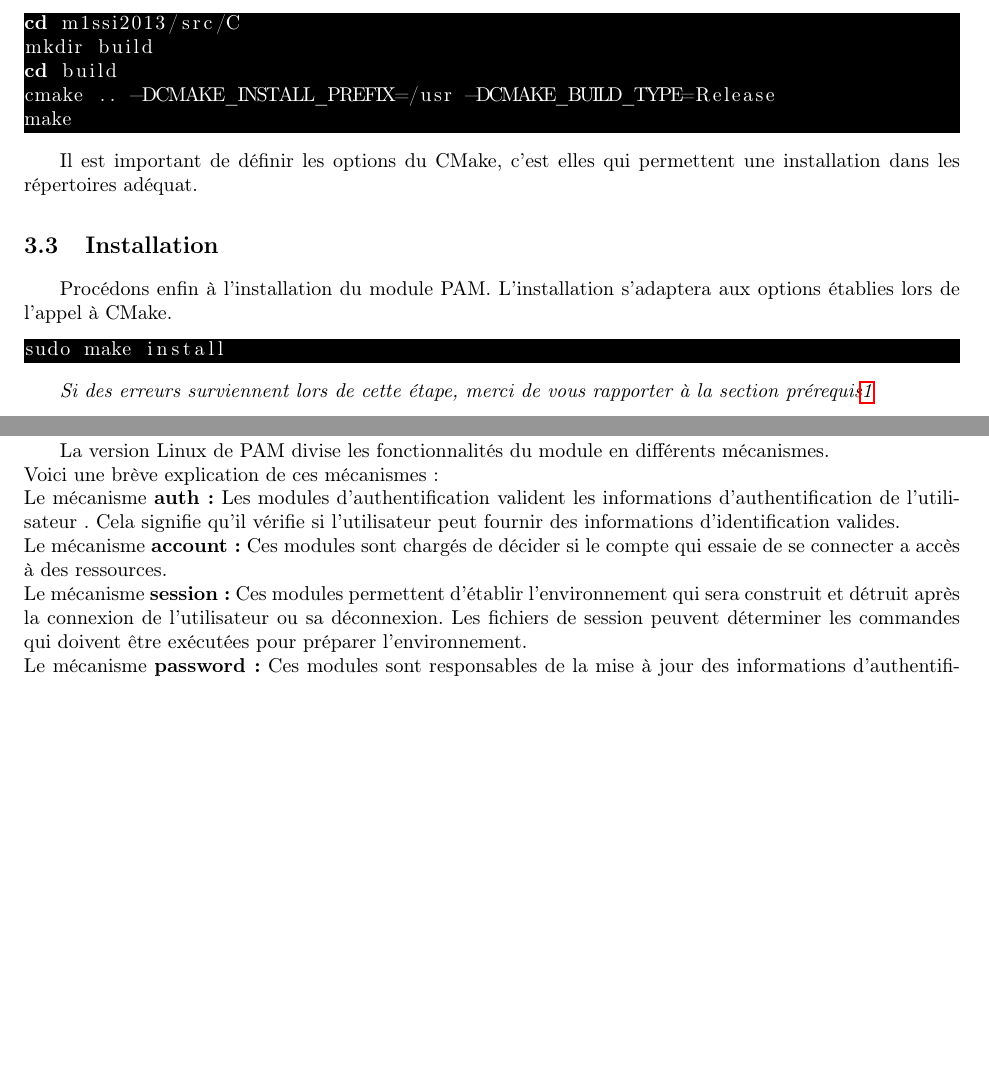
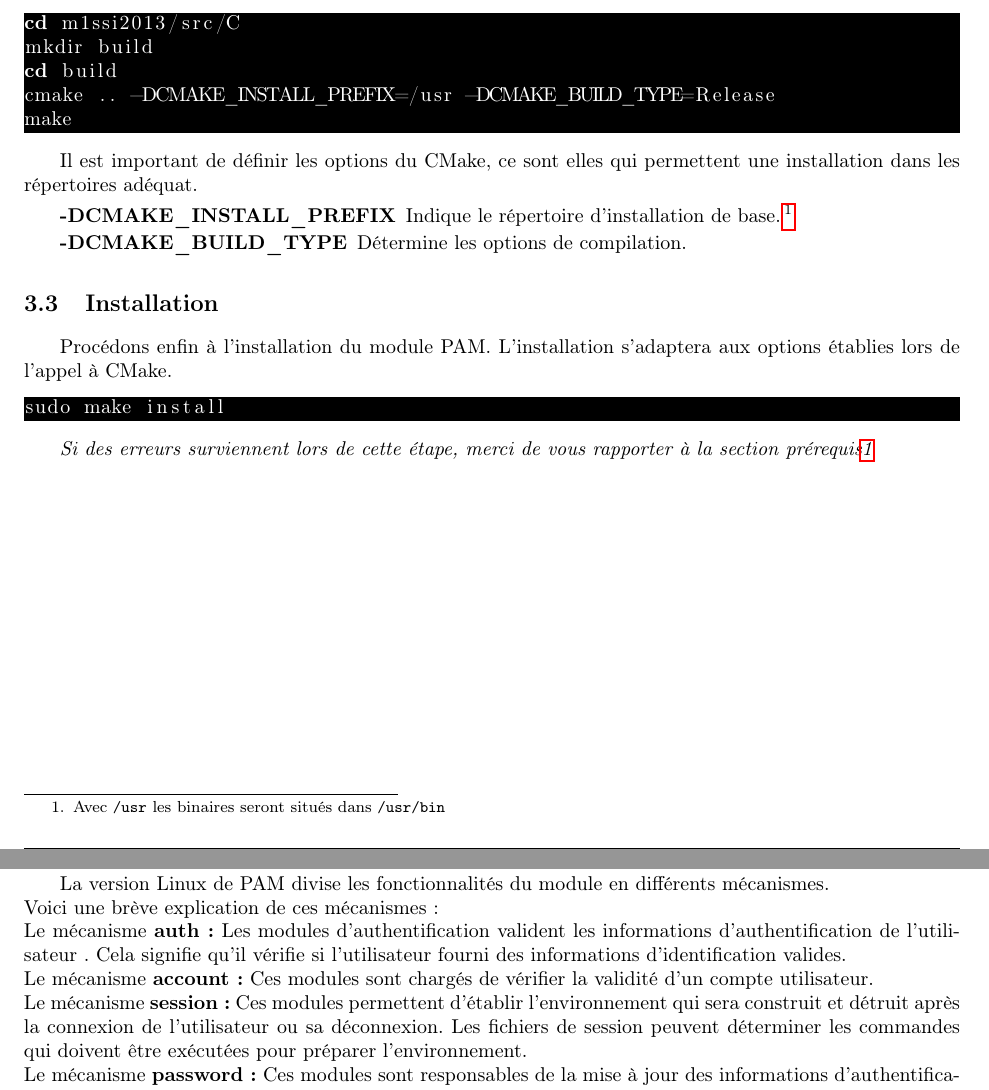
Before and after one commit to lesbeben/m1ssi2013, a LaTeX CV (src/C/Manuel/Manuel_d'utilisation.tex): two parts of pages 4 and 5 of 10, joined at a grey line, cut so that both start at the same text, the shorter picture padded with empty space. Compiled offline with pdfLaTeX.

Commit message:
Maj Manuel C

```diff
--- a/src/C/Manuel/Manuel_d'utilisation.tex
+++ b/src/C/Manuel/Manuel_d'utilisation.tex
@@ -101,8 +101,13 @@ cmake .. -DCMAKE_INSTALL_PREFIX=/usr -DCMAKE_BUILD_TYPE=Release
 make
 \end{lstlisting}
 
-Il est important de définir les options du CMake, c'est elles qui permettent une installation dans les
+Il est important de définir les options du CMake, ce sont elles qui permettent une installation dans les
 répertoires adéquat.
+\begin{description}
+\item[-DCMAKE$\_$INSTALL$\_$PREFIX] Indique le répertoire d'installation de base.
+\footnote{Avec \verb?/usr? les binaires seront situés dans \verb?/usr/bin?}
+\item[-DCMAKE$\_$BUILD$\_$TYPE] Détermine les options de compilation.
+\end{description}
 
 \subsection{Installation}
 Procédons enfin à l'installation du module PAM. L'installation s'adaptera
@@ -168,10 +173,10 @@ est un module pam qui permet une authentification à base d'OTP.
 
 La version Linux de PAM divise les fonctionnalités du module en différents mécanismes.\\
 Voici une brève explication de ces mécanismes :\\
-Le mécanisme \textbf{auth:} Les modules d'authentification valident les informations d'authentification de l'utilisateur . Cela signifie qu'il vérifie si l'utilisateur peut fournir des informations d'identification valides.\\
-Le mécanisme \textbf{account:} Ces modules sont chargés de décider si le compte qui essaie de se connecter a accès à des ressources.\\
+Le mécanisme \textbf{auth:} Les modules d'authentification valident les informations d'authentification de l'utilisateur . Cela signifie qu'il vérifie si l'utilisateur fourni des informations d'identification valides.\\
+Le mécanisme \textbf{account:} Ces modules sont chargés de vérifier la validité d'un compte utilisateur.\\
 Le mécanisme \textbf{session:} Ces modules permettent d'établir l'environnement qui sera construit et détruit après la connexion de l'utilisateur ou sa déconnexion. Les fichiers de session peuvent déterminer les commandes qui doivent être exécutées pour préparer l'environnement.\\
-Le mécanisme \textbf{password:} Ces modules sont responsables de la mise à jour des informations d'authentification.
+Le mécanisme \textbf{password:} Ces modules sont responsables de la mise à jour des informations d'authentification.\\
 Les deux premières catégories de modules seront référencées chaque fois qu'un programme effectue authentification réussie par PAM.
 Les modules de la session seront exécutés si nécessaire, après les deux premiers modules. Les modules de mot de passe sont accessibles sur demande. Notre module PAM permet une authentification ainsi qu'un changement de secret.
 
```
Also changed, not shown: src/C/Manuel/Manuel_d'utilisation.tex (8 more changed lines).
